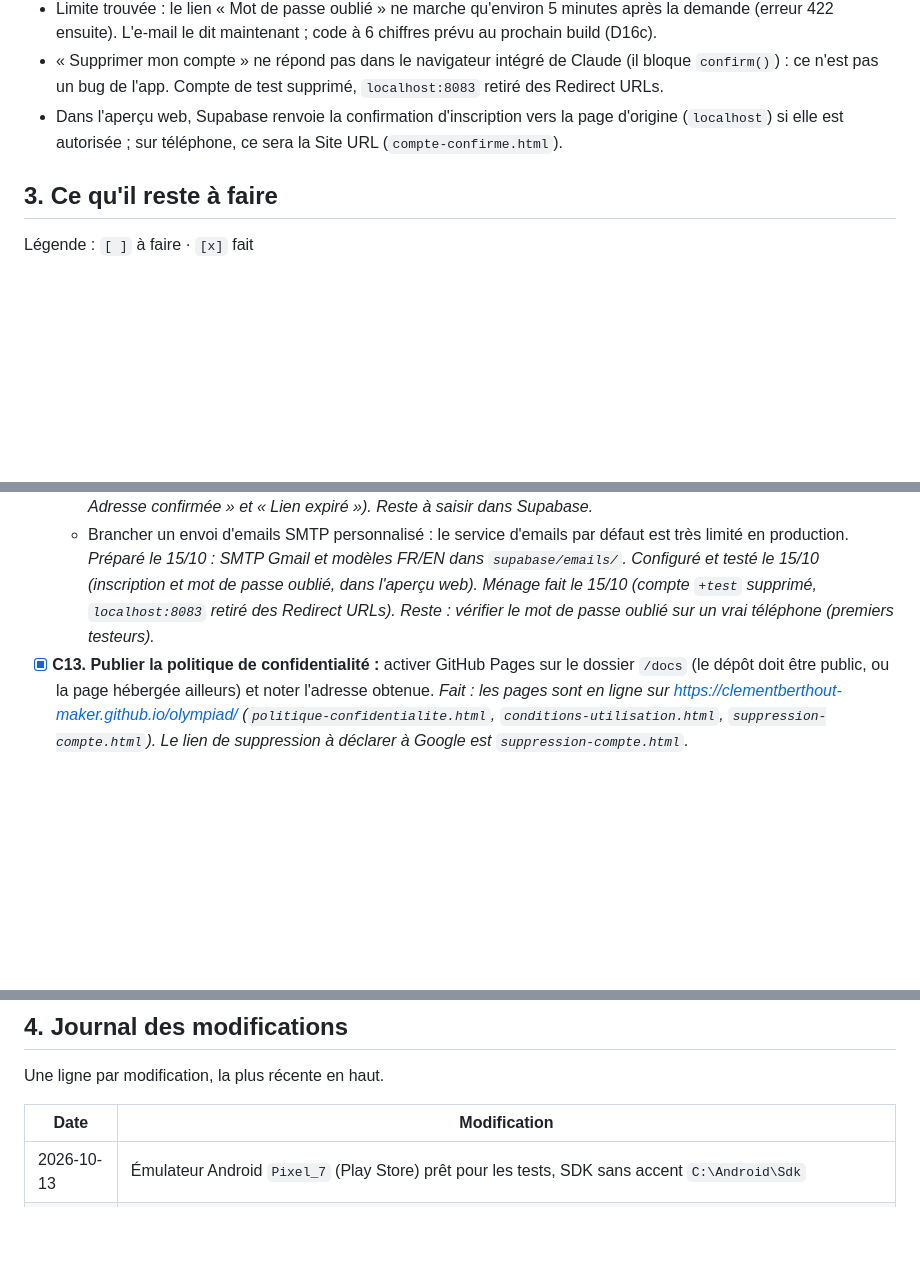
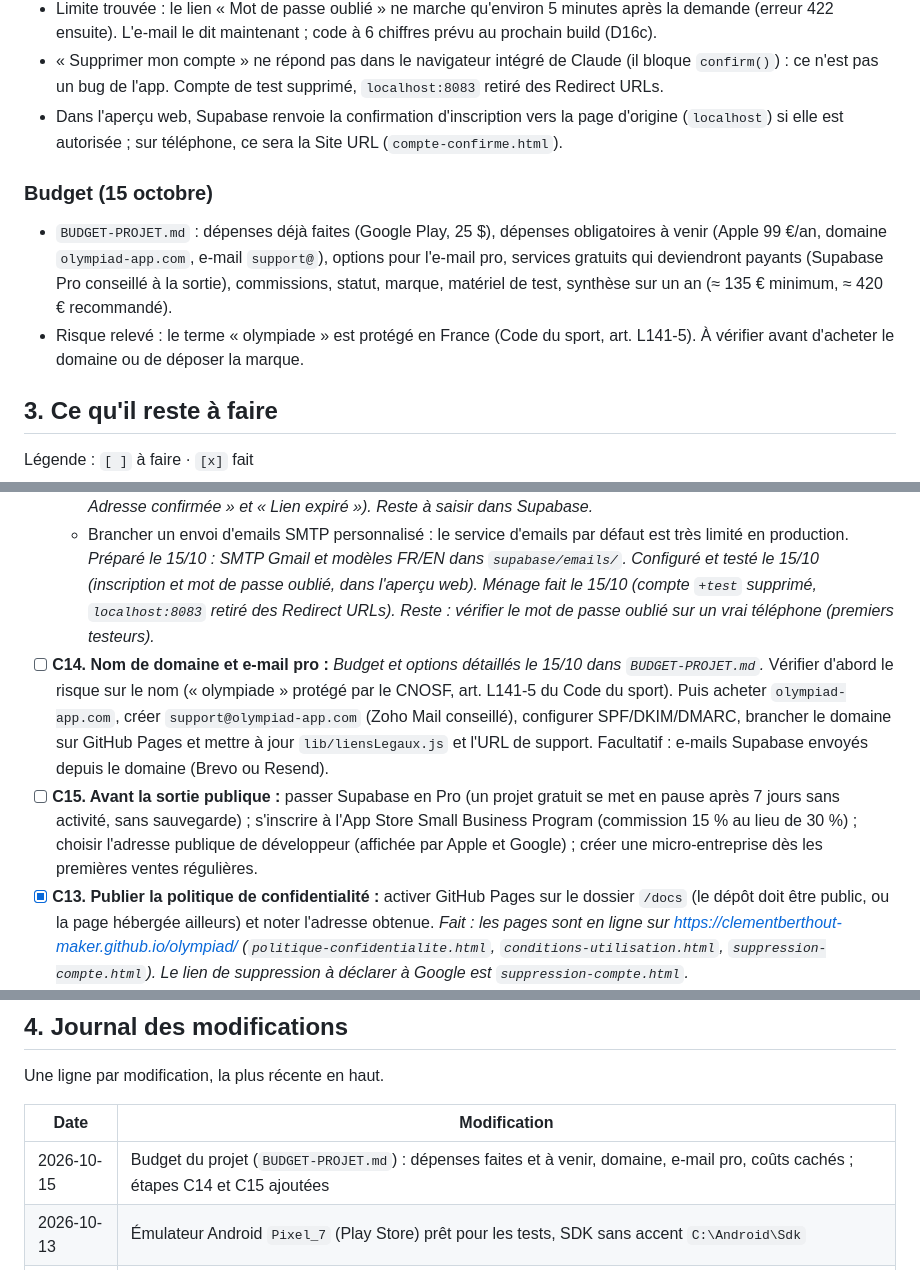
Before and after one commit to clementberthout-maker/olympiad, a Markdown page: SUIVI-PROJET.md, 3 parts joined by grey strips. Rendered like a GitHub page; blank space fills up the shorter version.

Commit message:
Budget du projet : depenses faites et a venir, domaine et e-mail pro
Co-Authored-By: Claude Opus 5.5 <noreply@anthropic.com>

```diff
--- a/SUIVI-PROJET.md
+++ b/SUIVI-PROJET.md
@@ -198,6 +198,10 @@ OLYMPIAD sert à organiser des tournois sportifs amateurs. L'organisateur crée
 - « Supprimer mon compte » ne répond pas dans le navigateur intégré de Claude (il bloque `confirm()`) : ce n'est pas un bug de l'app. Compte de test supprimé, `localhost:8083` retiré des Redirect URLs.
 - Dans l'aperçu web, Supabase renvoie la confirmation d'inscription vers la page d'origine (`localhost`) si elle est autorisée ; sur téléphone, ce sera la Site URL (`compte-confirme.html`).
 
+### Budget (15 octobre)
+- `BUDGET-PROJET.md` : dépenses déjà faites (Google Play, 25 $), dépenses obligatoires à venir (Apple 99 €/an, domaine `olympiad-app.com`, e-mail `support@`), options pour l'e-mail pro, services gratuits qui deviendront payants (Supabase Pro conseillé à la sortie), commissions, statut, marque, matériel de test, synthèse sur un an (≈ 135 € minimum, ≈ 420 € recommandé).
+- Risque relevé : le terme « olympiade » est protégé en France (Code du sport, art. L141-5). À vérifier avant d'acheter le domaine ou de déposer la marque.
+
 ## 3. Ce qu'il reste à faire
 
 Légende : `[ ]` à faire · `[x]` fait
@@ -236,6 +240,8 @@ Légende : `[ ]` à faire · `[x]` fait
   - Vérifier que toutes les migrations de `schema.sql` sont bien passées en production, jusqu'à `debloque`.
   - Configurer les URL de redirection pour l'app (`olympiad://`). *Préparé le 15/10 : Site URL `compte-confirme.html` et `olympiad://**`, voir `supabase/emails/README.md`. Page en ligne le 15/10 (commits poussés, vérifiée : « Adresse confirmée » et « Lien expiré »). Reste à saisir dans Supabase.*
   - Brancher un envoi d'emails SMTP personnalisé : le service d'emails par défaut est très limité en production. *Préparé le 15/10 : SMTP Gmail et modèles FR/EN dans `supabase/emails/`. Configuré et testé le 15/10 (inscription et mot de passe oublié, dans l'aperçu web). Ménage fait le 15/10 (compte `+test` supprimé, `localhost:8083` retiré des Redirect URLs). Reste : vérifier le mot de passe oublié sur un vrai téléphone (premiers testeurs).*
+- [ ] **C14. Nom de domaine et e-mail pro :** *Budget et options détaillés le 15/10 dans `BUDGET-PROJET.md`.* Vérifier d'abord le risque sur le nom (« olympiade » protégé par le CNOSF, art. L141-5 du Code du sport). Puis acheter `olympiad-app.com`, créer `support@olympiad-app.com` (Zoho Mail conseillé), configurer SPF/DKIM/DMARC, brancher le domaine sur GitHub Pages et mettre à jour `lib/liensLegaux.js` et l'URL de support. Facultatif : e-mails Supabase envoyés depuis le domaine (Brevo ou Resend).
+- [ ] **C15. Avant la sortie publique :** passer Supabase en Pro (un projet gratuit se met en pause après 7 jours sans activité, sans sauvegarde) ; s'inscrire à l'App Store Small Business Program (commission 15 % au lieu de 30 %) ; choisir l'adresse publique de développeur (affichée par Apple et Google) ; créer une micro-entreprise dès les premières ventes régulières.
 - [x] **C13. Publier la politique de confidentialité :** activer GitHub Pages sur le dossier `/docs` (le dépôt doit être public, ou la page hébergée ailleurs) et noter l'adresse obtenue. *Fait : les pages sont en ligne sur https://clementberthout-maker.github.io/olympiad/ (`politique-confidentialite.html`, `conditions-utilisation.html`, `suppression-compte.html`). Le lien de suppression à déclarer à Google est `suppression-compte.html`.*
 
 ### D. Builds et tests
@@ -282,6 +288,7 @@ Une ligne par modification, la plus récente en haut.
 
 | Date | Modification |
 |------|--------------|
+| 2026-10-15 | Budget du projet (`BUDGET-PROJET.md`) : dépenses faites et à venir, domaine, e-mail pro, coûts cachés ; étapes C14 et C15 ajoutées |
 | 2026-10-13 | Émulateur Android `Pixel_7` (Play Store) prêt pour les tests, SDK sans accent `C:\Android\Sdk` |
 | 2026-10-15 | Release Alpha (build 5) validée par Google ; alerte optimisation DEX notée (D16d, avant février 2027) |
 | 2026-10-15 | Ménage après les tests e-mail : compte de test supprimé, `localhost:8083` retiré des Redirect URLs |
```
Also changed, not shown: BUDGET-PROJET.md (added, +140 -0 lines).
